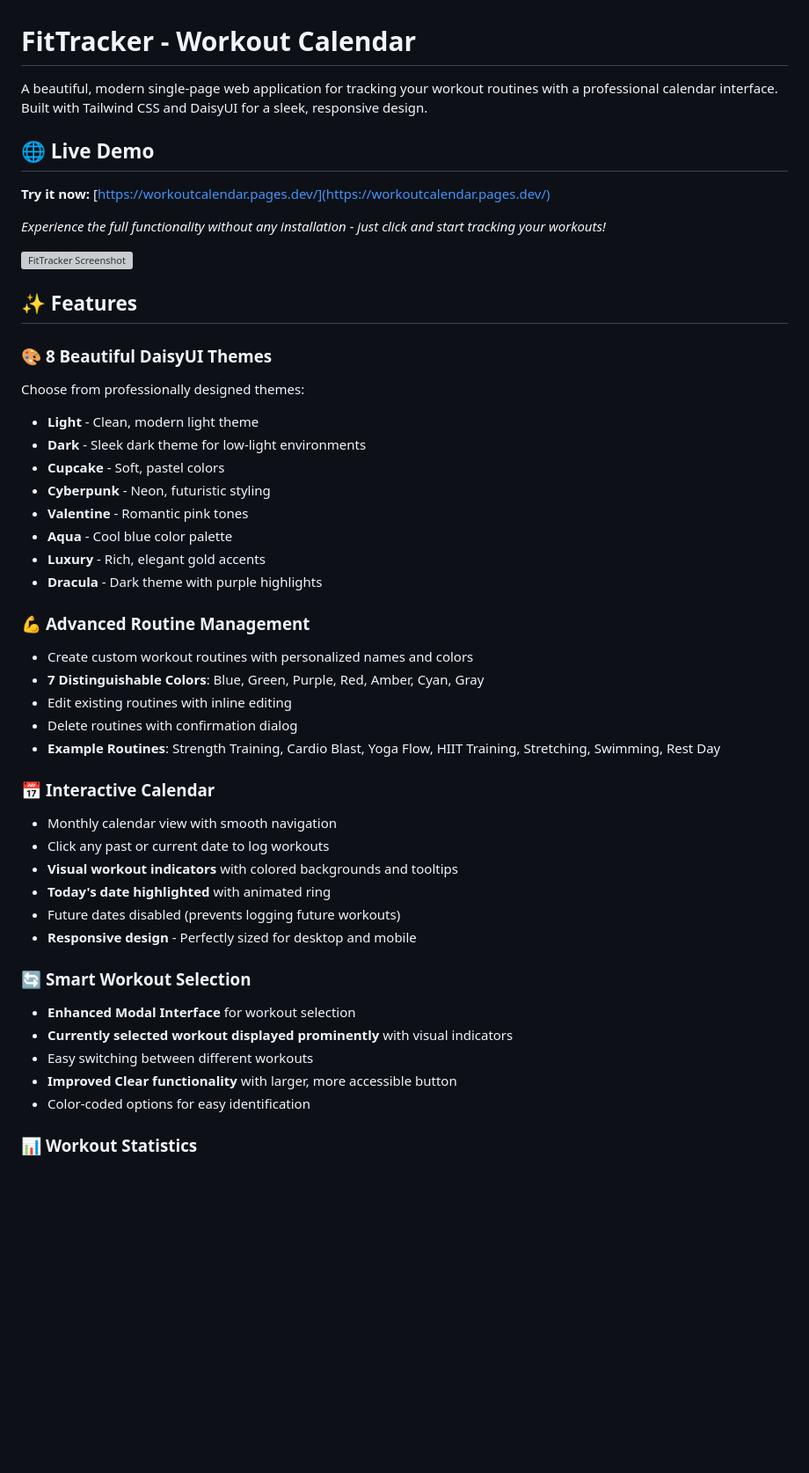
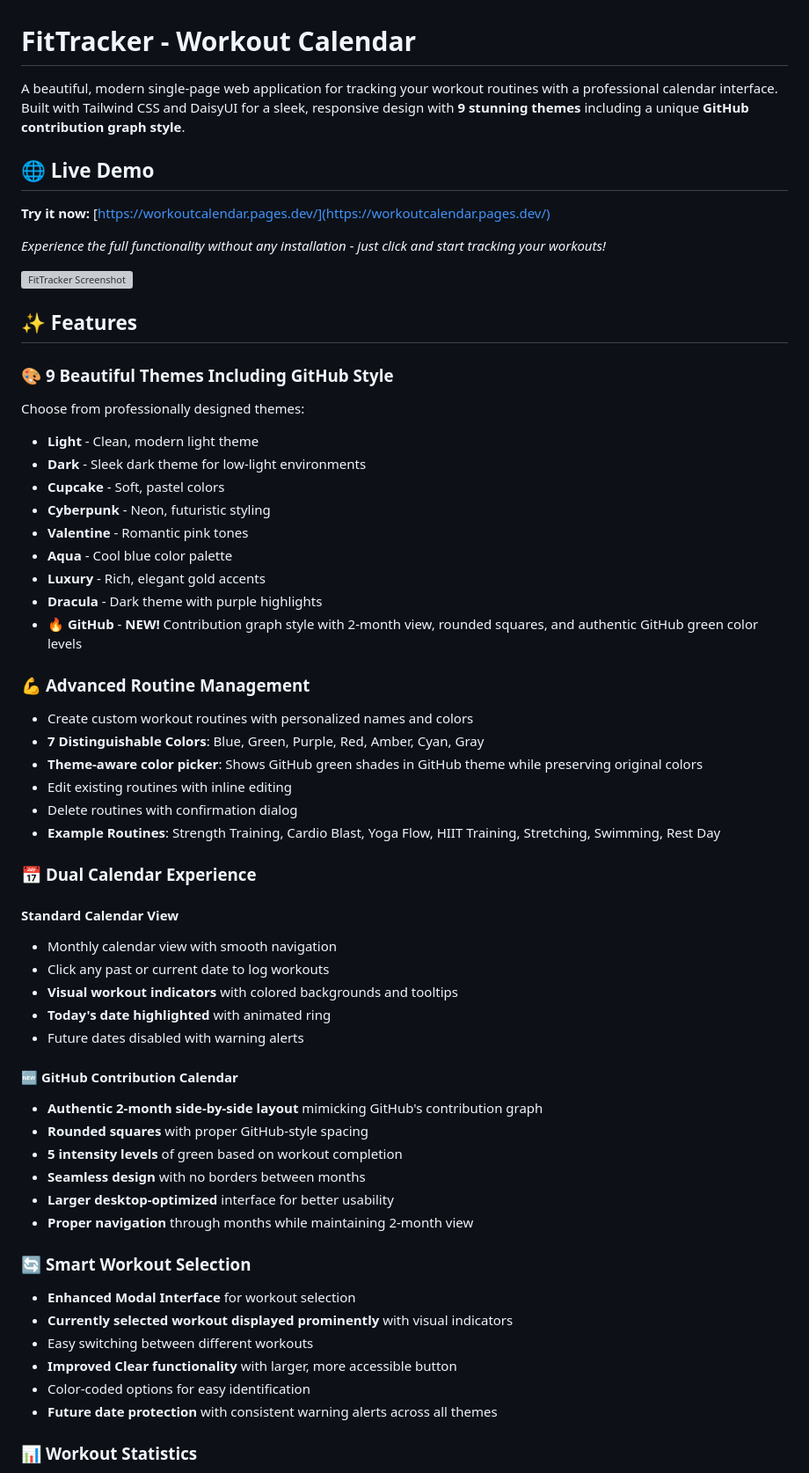
Before and after one commit to khorshedsadhin/WorkoutCalendar, a Markdown page: README.md, the part around the change printed below. Shown: that part at 88% size. Drawn GitHub-style; blank space fills up the shorter version; grey boxes are pictures that could not be loaded.

```diff
--- a/README.md
+++ b/README.md
@@ -1,6 +1,6 @@
 # FitTracker - Workout Calendar
 
-A beautiful, modern single-page web application for tracking your workout routines with a professional calendar interface. Built with Tailwind CSS and DaisyUI for a sleek, responsive design.
+A beautiful, modern single-page web application for tracking your workout routines with a professional calendar interface. Built with Tailwind CSS and DaisyUI for a sleek, responsive design with **9 stunning themes** including a unique **GitHub contribution graph style**.
 
 ## 🌐 Live Demo
 
@@ -12,7 +12,7 @@ _Experience the full functionality without any installation - just click and sta
 
 ## ✨ Features
 
-### 🎨 **8 Beautiful DaisyUI Themes**
+### 🎨 **9 Beautiful Themes Including GitHub Style**
 
 Choose from professionally designed themes:
 
@@ -24,23 +24,35 @@ Choose from professionally designed themes:
 - **Aqua** - Cool blue color palette
 - **Luxury** - Rich, elegant gold accents
 - **Dracula** - Dark theme with purple highlights
+- **🔥 GitHub** - **NEW!** Contribution graph style with 2-month view, rounded squares, and authentic GitHub green color levels
 
 ### 💪 **Advanced Routine Management**
 
 - Create custom workout routines with personalized names and colors
 - **7 Distinguishable Colors**: Blue, Green, Purple, Red, Amber, Cyan, Gray
+- **Theme-aware color picker**: Shows GitHub green shades in GitHub theme while preserving original colors
 - Edit existing routines with inline editing
 - Delete routines with confirmation dialog
 - **Example Routines**: Strength Training, Cardio Blast, Yoga Flow, HIIT Training, Stretching, Swimming, Rest Day
 
-### 📅 **Interactive Calendar**
+### 📅 **Dual Calendar Experience**
+
+#### Standard Calendar View
 
 - Monthly calendar view with smooth navigation
 - Click any past or current date to log workouts
 - **Visual workout indicators** with colored backgrounds and tooltips
 - **Today's date highlighted** with animated ring
-- Future dates disabled (prevents logging future workouts)
-- **Responsive design** - Perfectly sized for desktop and mobile
+- Future dates disabled with warning alerts
+
+#### 🆕 GitHub Contribution Calendar
+
+- **Authentic 2-month side-by-side layout** mimicking GitHub's contribution graph
+- **Rounded squares** with proper GitHub-style spacing
+- **5 intensity levels** of green based on workout completion
+- **Seamless design** with no borders between months
+- **Larger desktop-optimized** interface for better usability
+- **Proper navigation** through months while maintaining 2-month view
 
 ### 🔄 **Smart Workout Selection**
 
@@ -49,6 +61,7 @@ Choose from professionally designed themes:
 - Easy switching between different workouts
 - **Improved Clear functionality** with larger, more accessible button
 - Color-coded options for easy identification
+- **Future date protection** with consistent warning alerts across all themes
 
 ### 📊 **Workout Statistics**
 
```
Also changed, not shown: other parts of README.md (+48 -7 lines).
